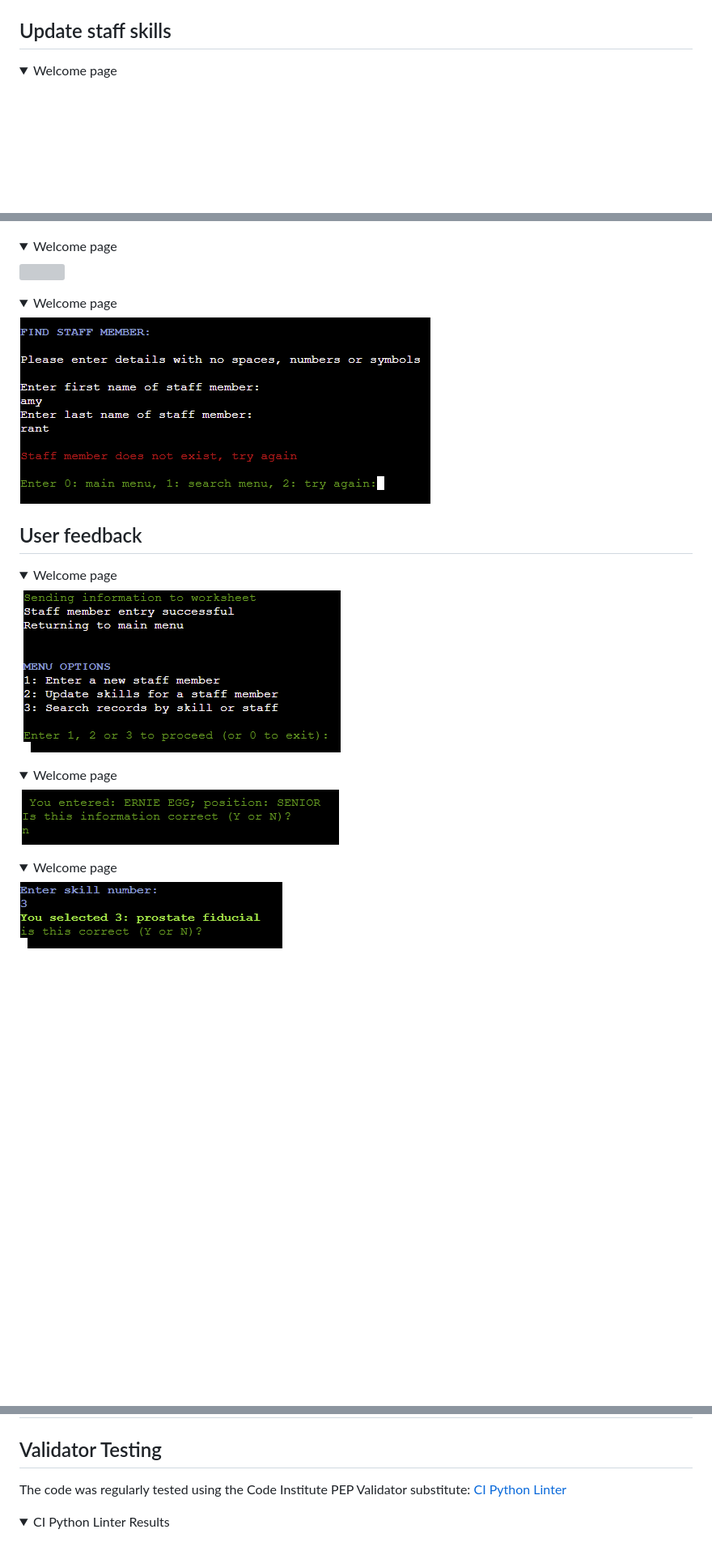
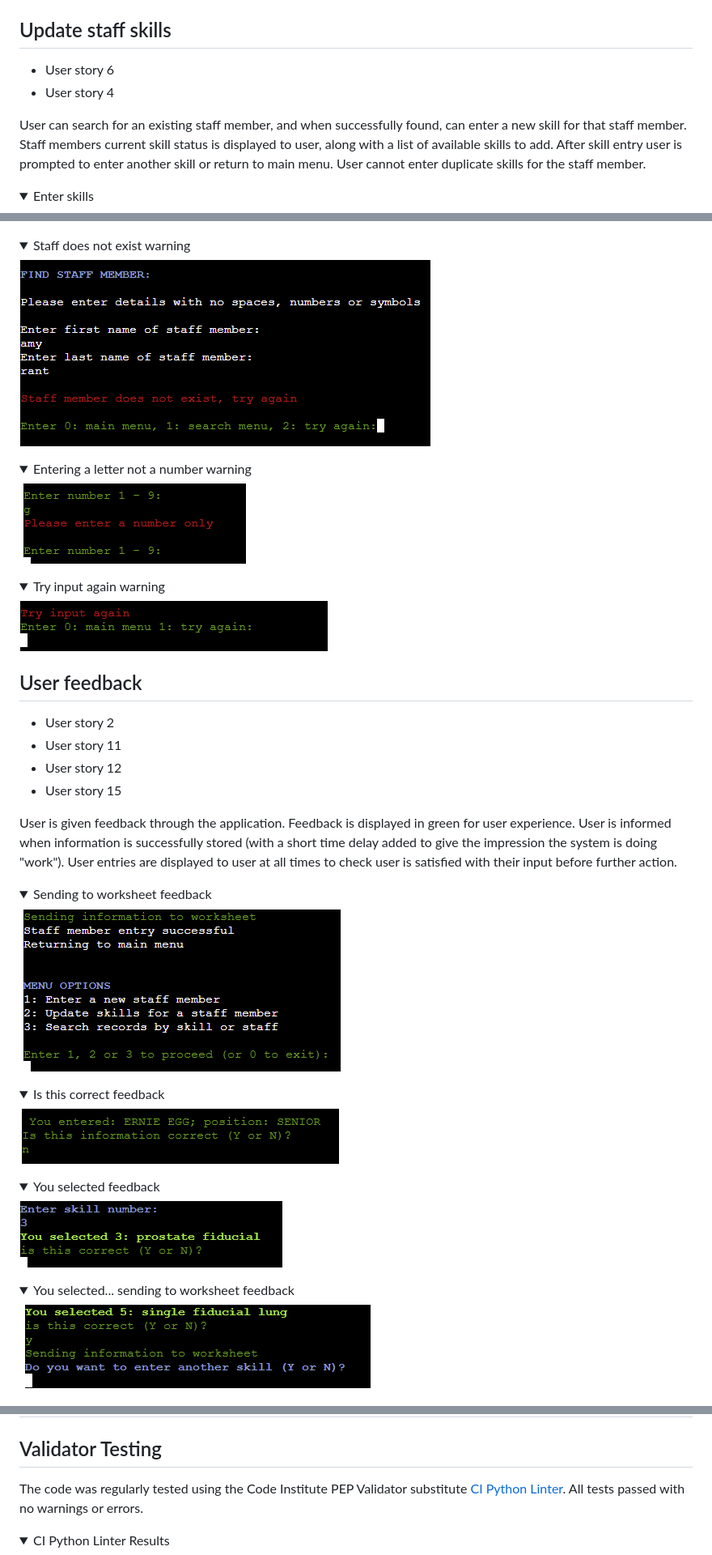
Before and after one commit to sarahliz24/srs-training-tracker, a Markdown page: README.md, 3 parts joined by grey strips. Shown: that part at 81% size. Rendered like a GitHub page; folded sections open; blank space fills up the shorter version; grey boxes are pictures that could not be loaded.

```diff
--- a/README.md
+++ b/README.md
@@ -112,7 +122,11 @@ Functional programming was used as the primary approach for development of this
 </details>
 
 ## Update staff skills
-<details><summary>Welcome page</summary>
+* User story 6
+* User story 4
+
+User can search for an existing staff member, and when successfully found, can enter a new skill for that staff member. Staff members current skill status is displayed to user, along with a list of available skills to add. After skill entry user is prompted to enter another skill or return to main menu.  User cannot enter duplicate skills for the staff member.
+<details><summary>Enter skills</summary>
     <img src="docs/screenshots/update_skills.png">
 </details>
 
@@ -137,20 +167,32 @@ Functional programming was used as the primary approach for development of this
     <img src="docs/screenshots/search_warning.png">
 </details>
-<details><summary>Welcome page</summary>
-    <img src="">
+<details><summary>Staff does not exist warning</summary>
+    <img src="docs/screenshots/staff_not_exist.png">
 </details>
-<details><summary>Welcome page</summary>
-    <img src="docs/screenshots/staff_not_exist.png">
+<details><summary>Entering a letter not a number warning</summary>
+    <img src="docs/screenshots/user_warning_g.png">
+</details>
+<details><summary>Try input again warning</summary>
+    <img src="docs/screenshots/warning1.png">
 </details>
 
 ## User feedback
-<details><summary>Welcome page</summary>
+* User story 2
+* User story 11
+* User story 12
+* User story 15
+
+User is given feedback through the application.  Feedback is displayed in green for user experience.  User is informed when information is successfully stored (with a short time delay added to give the impression the system is doing "work"). User entries are displayed to user at all times to check user is satisfied with their input before further action.
+<details><summary>Sending to worksheet feedback</summary>
     <img src="docs/screenshots/success_feedback.png">
 </details>
-    <details><summary>Welcome page</summary>
+    <details><summary>Is this correct feedback</summary>
     <img src="docs/screenshots/user_feedback.png">
 </details>
-<details><summary>Welcome page</summary>
-    <img src="docs/screenshots/user_feedback2.png"
+<details><summary>You selected feedback</summary>
+    <img src="docs/screenshots/user_feedback2.png">
+</details>
+<details><summary>You selected... sending to worksheet feedback</summary>
+    <img src="docs/screenshots/user_feedback3.png">
 </details>
 
@@ -195,8 +230,8 @@ option 3 - search training status (staff, skill)
 
 ## Validator Testing
 
-The code was regularly tested using the Code Institute PEP Validator substitute:
-<a href="https://pep8ci.herokuapp.com/" target="_blank">CI Python Linter</a>
+The code was regularly tested using the Code Institute PEP Validator substitute
+<a href="https://pep8ci.herokuapp.com/" target="_blank">CI Python Linter</a>.  All tests passed with no warnings or errors.
 
 <details><summary>CI Python Linter Results</summary>
     <img src="docs/screenshots/py_linter_results.png">
```
Also changed, not shown: other parts of README.md (+54 -35 lines), docs/screenshots/skills.png (added), docs/screenshots/staff.png (added), docs/screenshots/training_log.png (added).
